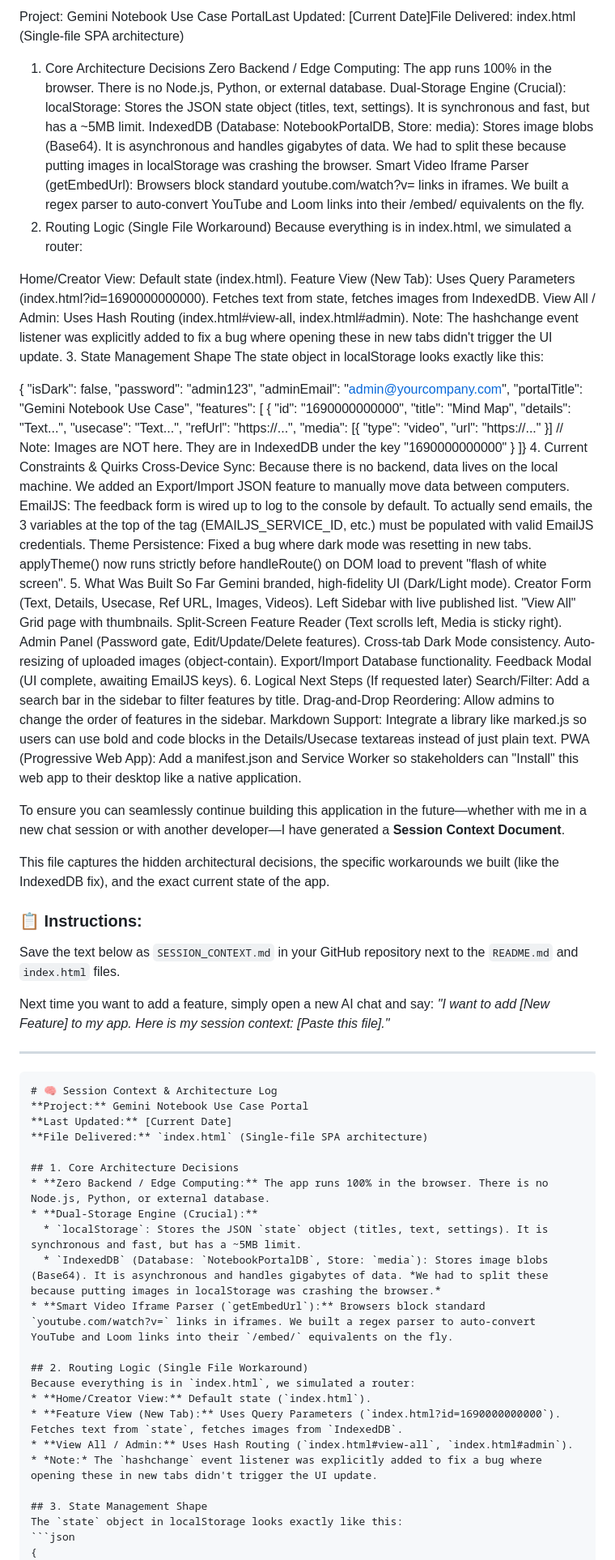
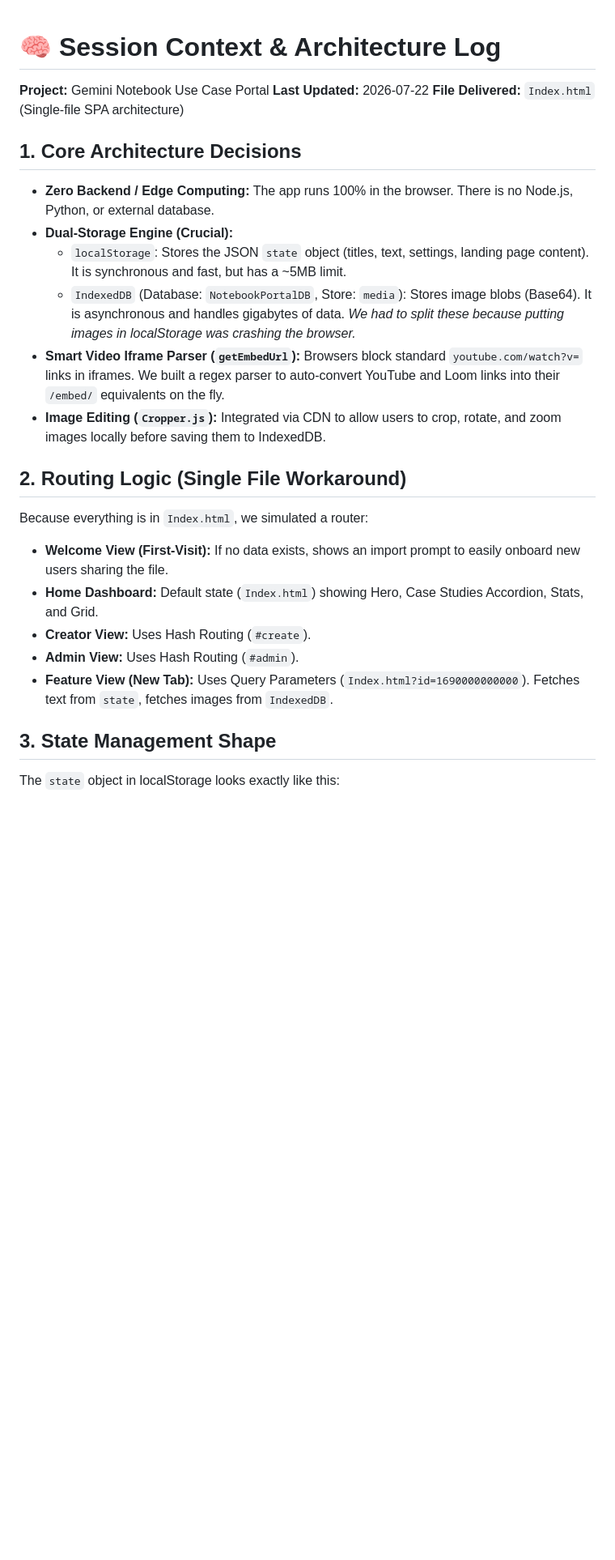
Before and after one commit to amitithub/WebPortal, a Markdown page: SESSION_CONTEXT.md, the part around one of its changes. Shown at 81% size. Rendered like a GitHub page; blank space fills up the shorter version.

Commit message:
Update session context and add AI developer prompt

````diff
--- a/SESSION_CONTEXT.md
+++ b/SESSION_CONTEXT.md
@@ -1,74 +1,23 @@
-Project: Gemini Notebook Use Case PortalLast Updated: [Current Date]File Delivered: index.html (Single-file SPA architecture)
-
-1. Core Architecture Decisions
-Zero Backend / Edge Computing: The app runs 100% in the browser. There is no Node.js, Python, or external database.
-Dual-Storage Engine (Crucial):
-localStorage: Stores the JSON state object (titles, text, settings). It is synchronous and fast, but has a ~5MB limit.
-IndexedDB (Database: NotebookPortalDB, Store: media): Stores image blobs (Base64). It is asynchronous and handles gigabytes of data. We had to split these because putting images in localStorage was crashing the browser.
-Smart Video Iframe Parser (getEmbedUrl): Browsers block standard youtube.com/watch?v= links in iframes. We built a regex parser to auto-convert YouTube and Loom links into their /embed/ equivalents on the fly.
-2. Routing Logic (Single File Workaround)
-Because everything is in index.html, we simulated a router:
-
-Home/Creator View: Default state (index.html).
-Feature View (New Tab): Uses Query Parameters (index.html?id=1690000000000). Fetches text from state, fetches images from IndexedDB.
-View All / Admin: Uses Hash Routing (index.html#view-all, index.html#admin).
-Note: The hashchange event listener was explicitly added to fix a bug where opening these in new tabs didn't trigger the UI update.
-3. State Management Shape
-The state object in localStorage looks exactly like this:
-
-{  "isDark": false,  "password": "admin123",  "adminEmail": "admin@yourcompany.com",  "portalTitle": "Gemini Notebook Use Case",  "features": [    {      "id": "1690000000000",      "title": "Mind Map",      "details": "Text...",      "usecase": "Text...",      "refUrl": "https://...",      "media": [{ "type": "video", "url": "https://..." }]       // Note: Images are NOT here. They are in IndexedDB under the key "1690000000000"    }  ]}
-4. Current Constraints & Quirks
-Cross-Device Sync: Because there is no backend, data lives on the local machine. We added an Export/Import JSON feature to manually move data between computers.
-EmailJS: The feedback form is wired up to log to the console by default. To actually send emails, the 3 variables at the top of the <script> tag (EMAILJS_SERVICE_ID, etc.) must be populated with valid EmailJS credentials.
-Theme Persistence: Fixed a bug where dark mode was resetting in new tabs. applyTheme() now runs strictly before handleRoute() on DOM load to prevent "flash of white screen".
-5. What Was Built So Far
- Gemini branded, high-fidelity UI (Dark/Light mode).
- Creator Form (Text, Details, Usecase, Ref URL, Images, Videos).
- Left Sidebar with live published list.
- "View All" Grid page with thumbnails.
- Split-Screen Feature Reader (Text scrolls left, Media is sticky right).
- Admin Panel (Password gate, Edit/Update/Delete features).
- Cross-tab Dark Mode consistency.
- Auto-resizing of uploaded images (object-contain).
- Export/Import Database functionality.
- Feedback Modal (UI complete, awaiting EmailJS keys).
-6. Logical Next Steps (If requested later)
-Search/Filter: Add a search bar in the sidebar to filter features by title.
-Drag-and-Drop Reordering: Allow admins to change the order of features in the sidebar.
-Markdown Support: Integrate a library like marked.js so users can use bold and code blocks in the Details/Usecase textareas instead of just plain text.
-PWA (Progressive Web App): Add a manifest.json and Service Worker so stakeholders can "Install" this web app to their desktop like a native application.
-
-
-To ensure you can seamlessly continue building this application in the future—whether with me in a new chat session or with another developer—I have generated a **Session Context Document**.
-
-This file captures the hidden architectural decisions, the specific workarounds we built (like the IndexedDB fix), and the exact current state of the app.
-
-### 📋 Instructions:
-Save the text below as `SESSION_CONTEXT.md` in your GitHub repository next to the `README.md` and `index.html` files.
-
-Next time you want to add a feature, simply open a new AI chat and say: *"I want to add [New Feature] to my app. Here is my session context: [Paste this file]."*
-
-***
-
-```markdown
 # 🧠 Session Context & Architecture Log
 **Project:** Gemini Notebook Use Case Portal
-**Last Updated:** [Current Date]
-**File Delivered:** `index.html` (Single-file SPA architecture)
+**Last Updated:** 2026-07-22
+**File Delivered:** `Index.html` (Single-file SPA architecture)
 
 ## 1. Core Architecture Decisions
 * **Zero Backend / Edge Computing:** The app runs 100% in the browser. There is no Node.js, Python, or external database.
 * **Dual-Storage Engine (Crucial):**
-  * `localStorage`: Stores the JSON `state` object (titles, text, settings). It is synchronous and fast, but has a ~5MB limit.
+  * `localStorage`: Stores the JSON `state` object (titles, text, settings, landing page content). It is synchronous and fast, but has a ~5MB limit.
   * `IndexedDB` (Database: `NotebookPortalDB`, Store: `media`): Stores image blobs (Base64). It is asynchronous and handles gigabytes of data. *We had to split these because putting images in localStorage was crashing the browser.*
 * **Smart Video Iframe Parser (`getEmbedUrl`):** Browsers block standard `youtube.com/watch?v=` links in iframes. We built a regex parser to auto-convert YouTube and Loom links into their `/embed/` equivalents on the fly.
+* **Image Editing (`Cropper.js`):** Integrated via CDN to allow users to crop, rotate, and zoom images locally before saving them to IndexedDB.
 
 ## 2. Routing Logic (Single File Workaround)
-Because everything is in `index.html`, we simulated a router:
-* **Home/Creator View:** Default state (`index.html`).
-* **Feature View (New Tab):** Uses Query Parameters (`index.html?id=1690000000000`). Fetches text from `state`, fetches images from `IndexedDB`.
-* **View All / Admin:** Uses Hash Routing (`index.html#view-all`, `index.html#admin`).
-* *Note:* The `hashchange` event listener was explicitly added to fix a bug where opening these in new tabs didn't trigger the UI update.
+Because everything is in `Index.html`, we simulated a router:
+* **Welcome View (First-Visit):** If no data exists, shows an import prompt to easily onboard new users sharing the file.
+* **Home Dashboard:** Default state (`Index.html`) showing Hero, Case Studies Accordion, Stats, and Grid.
+* **Creator View:** Uses Hash Routing (`#create`).
+* **Admin View:** Uses Hash Routing (`#admin`).
+* **Feature View (New Tab):** Uses Query Parameters (`Index.html?id=1690000000000`). Fetches text from `state`, fetches images from `IndexedDB`.
 
 ## 3. State Management Shape
 The `state` object in localStorage looks exactly like this:
````
Also changed, not shown: other parts of SESSION_CONTEXT.md (+36 -23 lines), DEV_PROMPT.md (added, +22 -0 lines).
